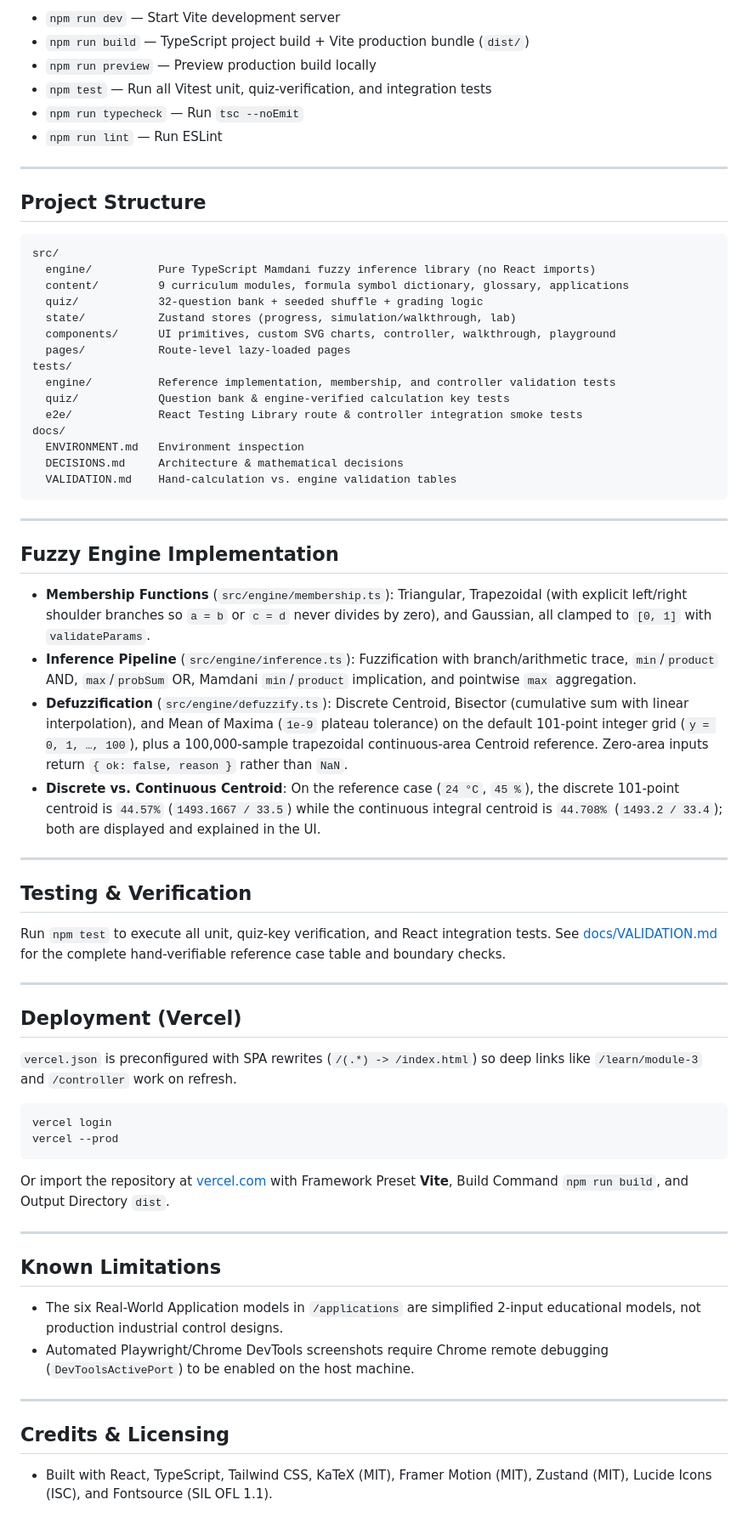
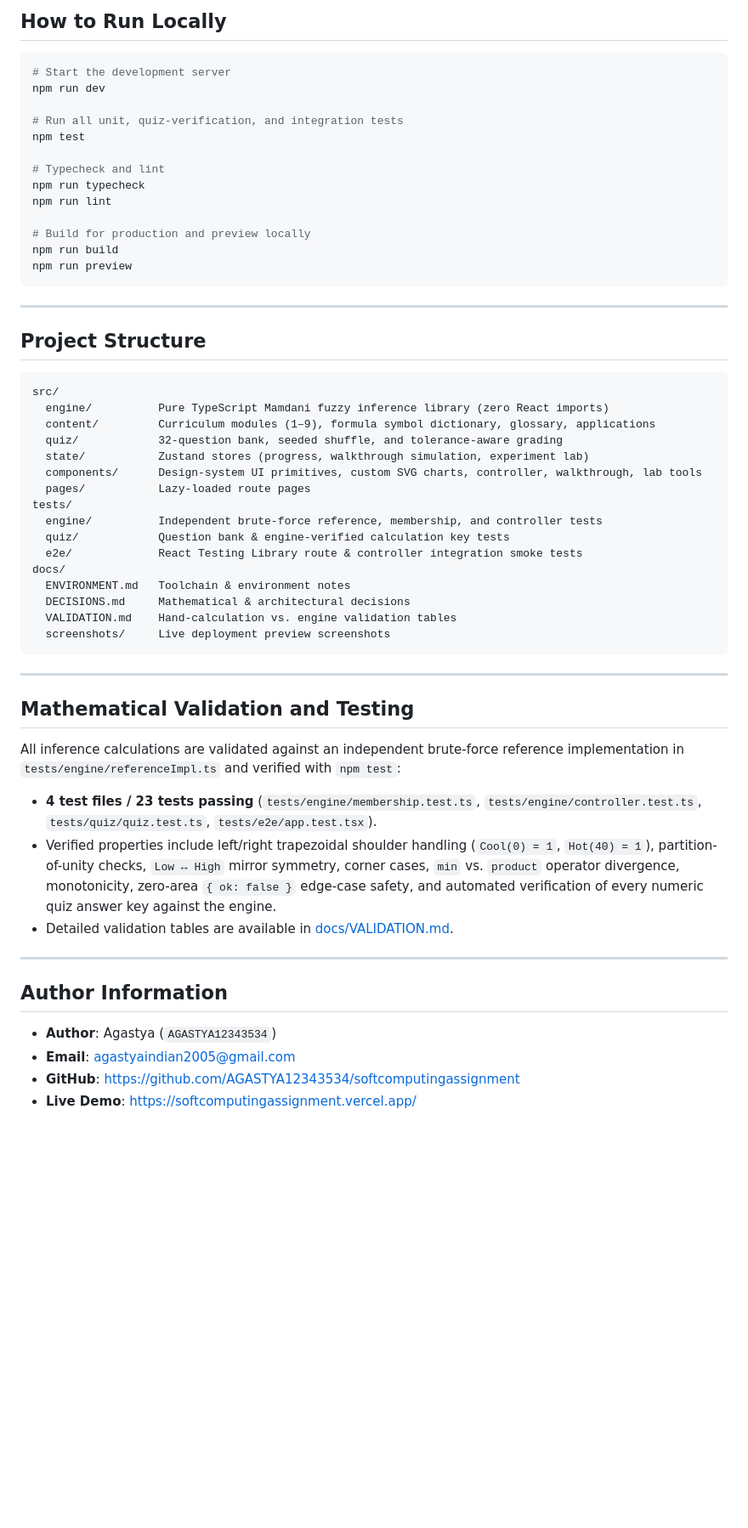
Before and after one commit to AGASTYA12343534/softcomputingassignment, a Markdown page: README.md, the part around one of its changes. Shown at 85% size. Rendered like a GitHub page; blank space fills up the shorter version.

Commit message:
Update README.md with live links and deployment preview screenshot

````diff
--- a/README.md
+++ b/README.md
@@ -36,10 +80,21 @@ npm run dev
 
-- `npm run dev` — Start Vite development server
-- `npm run build` — TypeScript project build + Vite production bundle (`dist/`)
-- `npm run preview` — Preview production build locally
-- `npm test` — Run all Vitest unit, quiz-verification, and integration tests
-- `npm run typecheck` — Run `tsc --noEmit`
-- `npm run lint` — Run ESLint
+## How to Run Locally
+
+```bash
+# Start the development server
+npm run dev
+
+# Run all unit, quiz-verification, and integration tests
+npm test
+
+# Typecheck and lint
+npm run typecheck
+npm run lint
+
+# Build for production and preview locally
+npm run build
+npm run preview
+```
 
 ---
 
@@ -47,59 +102,38 @@ npm run dev
 
 ```text
 src/
-  engine/          Pure TypeScript Mamdani fuzzy inference library (no React imports)
-  content/         9 curriculum modules, formula symbol dictionary, glossary, applications
-  quiz/            32-question bank + seeded shuffle + grading logic
-  state/           Zustand stores (progress, simulation/walkthrough, lab)
-  components/      UI primitives, custom SVG charts, controller, walkthrough, playground
-  pages/           Route-level lazy-loaded pages
+  engine/          Pure TypeScript Mamdani fuzzy inference library (zero React imports)
+  content/         Curriculum modules (1–9), formula symbol dictionary, glossary, applications
+  quiz/            32-question bank, seeded shuffle, and tolerance-aware grading
+  state/           Zustand stores (progress, walkthrough simulation, experiment lab)
+  components/      Design-system UI primitives, custom SVG charts, controller, walkthrough, lab tools
+  pages/           Lazy-loaded route pages
 tests/
-  engine/          Reference implementation, membership, and controller validation tests
+  engine/          Independent brute-force reference, membership, and controller tests
   quiz/            Question bank & engine-verified calculation key tests
   e2e/             React Testing Library route & controller integration smoke tests
 docs/
-  ENVIRONMENT.md   Environment inspection
-  DECISIONS.md     Architecture & mathematical decisions
+  ENVIRONMENT.md   Toolchain & environment notes
+  DECISIONS.md     Mathematical & architectural decisions
   VALIDATION.md    Hand-calculation vs. engine validation tables
+  screenshots/     Live deployment preview screenshots
 ```
 
 ---
 
-## Fuzzy Engine Implementation
+## Mathematical Validation and Testing
 
-- **Membership Functions** (`src/engine/membership.ts`): Triangular, Trapezoidal (with explicit left/right shoulder branches so `a = b` or `c = d` never divides by zero), and Gaussian, all clamped to `[0, 1]` with `validateParams`.
-- **Inference Pipeline** (`src/engine/inference.ts`): Fuzzification with branch/arithmetic trace, `min`/`product` AND, `max`/`probSum` OR, Mamdani `min`/`product` implication, and pointwise `max` aggregation.
-- **Defuzzification** (`src/engine/defuzzify.ts`): Discrete Centroid, Bisector (cumulative sum with linear interpolation), and Mean of Maxima (`1e-9` plateau tolerance) on the default 101-point integer grid (`y = 0, 1, …, 100`), plus a 100,000-sample trapezoidal continuous-area Centroid reference. Zero-area inputs return `{ ok: false, reason }` rather than `NaN`.
-- **Discrete vs. Continuous Centroid**: On the reference case (`24 °C`, `45 %`), the discrete 101-point centroid is `44.57%` (`1493.1667 / 33.5`) while the continuous integral centroid is `44.708%` (`1493.2 / 33.4`); both are displayed and explained in the UI.
+All inference calculations are validated against an independent brute-force reference implementation in `tests/engine/referenceImpl.ts` and verified with `npm test`:
+
+- **4 test files / 23 tests passing** (`tests/engine/membership.test.ts`, `tests/engine/controller.test.ts`, `tests/quiz/quiz.test.ts`, `tests/e2e/app.test.tsx`).
+- Verified properties include left/right trapezoidal shoulder handling (`Cool(0) = 1`, `Hot(40) = 1`), partition-of-unity checks, `Low ↔ High` mirror symmetry, corner cases, `min` vs. `product` operator divergence, monotonicity, zero-area `{ ok: false }` edge-case safety, and automated verification of every numeric quiz answer key against the engine.
+- Detailed validation tables are available in [docs/VALIDATION.md](docs/VALIDATION.md).
 
 ---
 
-## Testing & Verification
+## Author Information
 
-Run `npm test` to execute all unit, quiz-key verification, and React integration tests. See [docs/VALIDATION.md](docs/VALIDATION.md) for the complete hand-verifiable reference case table and boundary checks.
-
----
-
-## Deployment (Vercel)
-
-`vercel.json` is preconfigured with SPA rewrites (`/(.*) -> /index.html`) so deep links like `/learn/module-3` and `/controller` work on refresh.
-
-```bash
-vercel login
-vercel --prod
-```
-
-Or import the repository at [vercel.com](https://vercel.com) with Framework Preset **Vite**, Build Command `npm run build`, and Output Directory `dist`.
-
----
-
-## Known Limitations
-
-- The six Real-World Application models in `/applications` are simplified 2-input educational models, not production industrial control designs.
-- Automated Playwright/Chrome DevTools screenshots require Chrome remote debugging (`DevToolsActivePort`) to be enabled on the host machine.
-
----
-
-## Credits & Licensing
-
-- Built with React, TypeScript, Tailwind CSS, KaTeX (MIT), Framer Motion (MIT), Zustand (MIT), Lucide Icons (ISC), and Fontsource (SIL OFL 1.1).
+- **Author**: Agastya (`AGASTYA12343534`)
+- **Email**: agastyaindian2005@gmail.com
+- **GitHub**: [https://github.com/AGASTYA12343534/softcomputingassignment](https://github.com/AGASTYA12343534/softcomputingassignment)
+- **Live Demo**: [https://softcomputingassignment.vercel.app/](https://softcomputingassignment.vercel.app/)
````
Also changed, not shown: other parts of README.md (+61 -17 lines), docs/screenshots/fuzzylab-preview.jpg (added).
